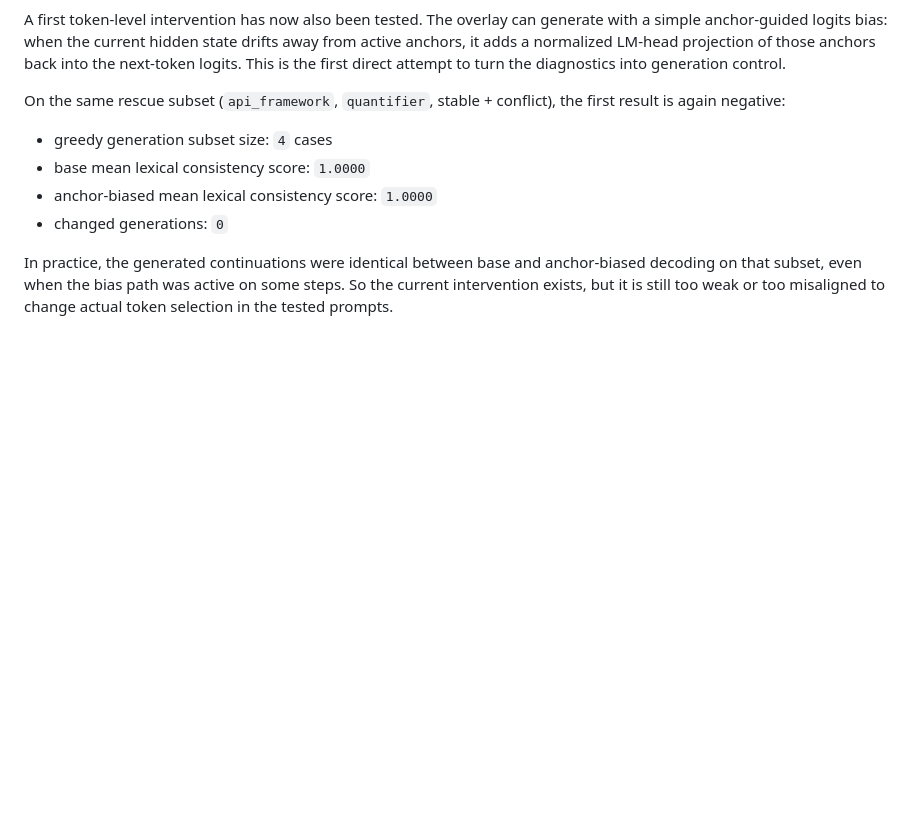
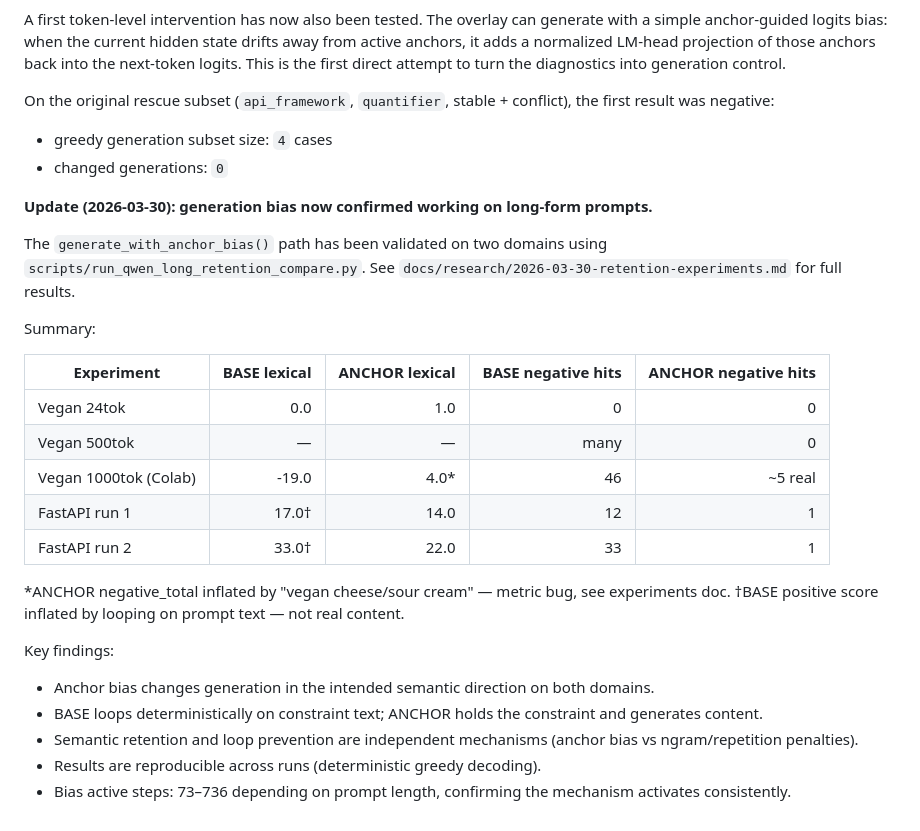
Before and after one commit to kharkilirov1/Anchor-engine, a Markdown page: docs/research/CURRENT_STATUS.md, the part around the change. GitHub-like rendering; blank space fills up the shorter version.

Commit message:
docs: add 2026-03-30 retention experiments and update current status

```diff
--- a/docs/research/CURRENT_STATUS.md
+++ b/docs/research/CURRENT_STATUS.md
@@ -178,11 +178,33 @@ So the current reranking layer does **not** yet beat the base model where we mos
 
 A first token-level intervention has now also been tested. The overlay can generate with a simple anchor-guided logits bias: when the current hidden state drifts away from active anchors, it adds a normalized LM-head projection of those anchors back into the next-token logits. This is the first direct attempt to turn the diagnostics into generation control.
 
-On the same rescue subset (`api_framework`, `quantifier`, stable + conflict), the first result is again negative:
+On the original rescue subset (`api_framework`, `quantifier`, stable + conflict), the first result was negative:
 
 - greedy generation subset size: `4` cases
-- base mean lexical consistency score: `1.0000`
-- anchor-biased mean lexical consistency score: `1.0000`
 - changed generations: `0`
 
-In practice, the generated continuations were identical between base and anchor-biased decoding on that subset, even when the bias path was active on some steps. So the current intervention exists, but it is still too weak or too misaligned to change actual token selection in the tested prompts.
+**Update (2026-03-30): generation bias now confirmed working on long-form prompts.**
+
+The `generate_with_anchor_bias()` path has been validated on two domains using
+`scripts/run_qwen_long_retention_compare.py`. See
+`docs/research/2026-03-30-retention-experiments.md` for full results.
+
+Summary:
+
+| Experiment | BASE lexical | ANCHOR lexical | BASE negative hits | ANCHOR negative hits |
+|---|---:|---:|---:|---:|
+| Vegan 24tok | 0.0 | 1.0 | 0 | 0 |
+| Vegan 500tok | — | — | many | 0 |
+| Vegan 1000tok (Colab) | -19.0 | 4.0* | 46 | ~5 real |
+| FastAPI run 1 | 17.0† | 14.0 | 12 | 1 |
+| FastAPI run 2 | 33.0† | 22.0 | 33 | 1 |
+
+*ANCHOR negative_total inflated by "vegan cheese/sour cream" — metric bug, see experiments doc.
+†BASE positive score inflated by looping on prompt text — not real content.
+
+Key findings:
+- Anchor bias changes generation in the intended semantic direction on both domains.
+- BASE loops deterministically on constraint text; ANCHOR holds the constraint and generates content.
+- Semantic retention and loop prevention are independent mechanisms (anchor bias vs ngram/repetition penalties).
+- Results are reproducible across runs (deterministic greedy decoding).
+- Bias active steps: 73–736 depending on prompt length, confirming the mechanism activates consistently.
```
Also changed, not shown: docs/research/2026-03-30-retention-experiments.md (added, +176 -0 lines).
